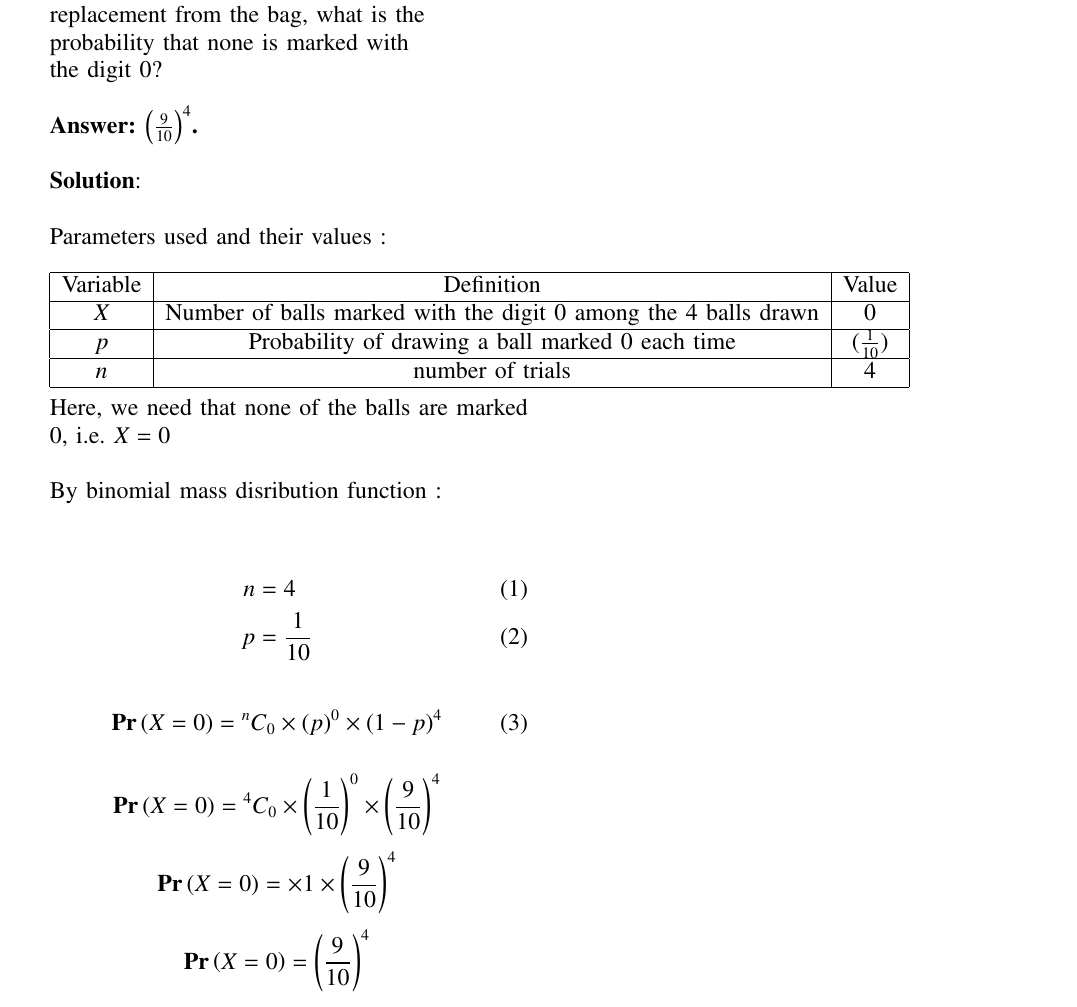
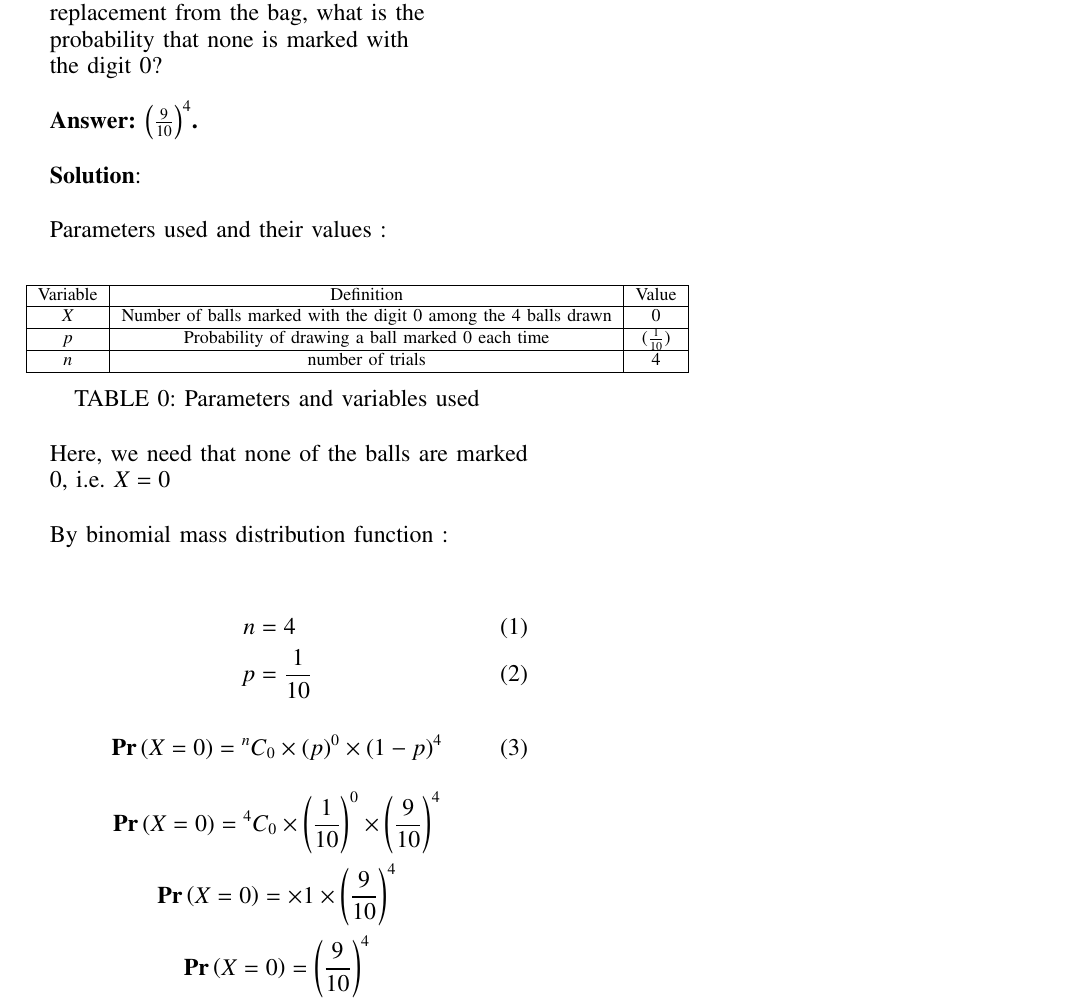
Before and after one commit to ash-1607/Assignment1, a LaTeX paper (Ash_1.tex): part of the page, cut so that both start at the same text. Compiled offline with pdfLaTeX.

Commit message:
Update Ash_1.tex

```diff
--- a/Ash_1.tex
+++ b/Ash_1.tex
@@ -147,6 +147,7 @@ the digit 0?\\
 
 Parameters used and their values :\\
 
+\begin{table}[!h]
 \begin{tabular}{|c|c|c|}
 \hline
 Variable & Definition & Value\\
@@ -157,14 +158,17 @@ $p$ & Probability of drawing a ball marked $0$ each time & $(\frac{1}{10})$ \\
 \hline
 $n$ & number of trials & $4$ \\
 \hline
-\end{tabular}\\
+\end{tabular}
+\caption{Parameters and variables used}
+\label{tab:truthTables}
+\end{table}
 
 
 Here, we need that none of the balls are marked
 
 0, i.e. $X=0$\\
 
-By binomial mass disribution function :\\
+By binomial mass distribution function :\\
 
 
 \begin{align}
```
